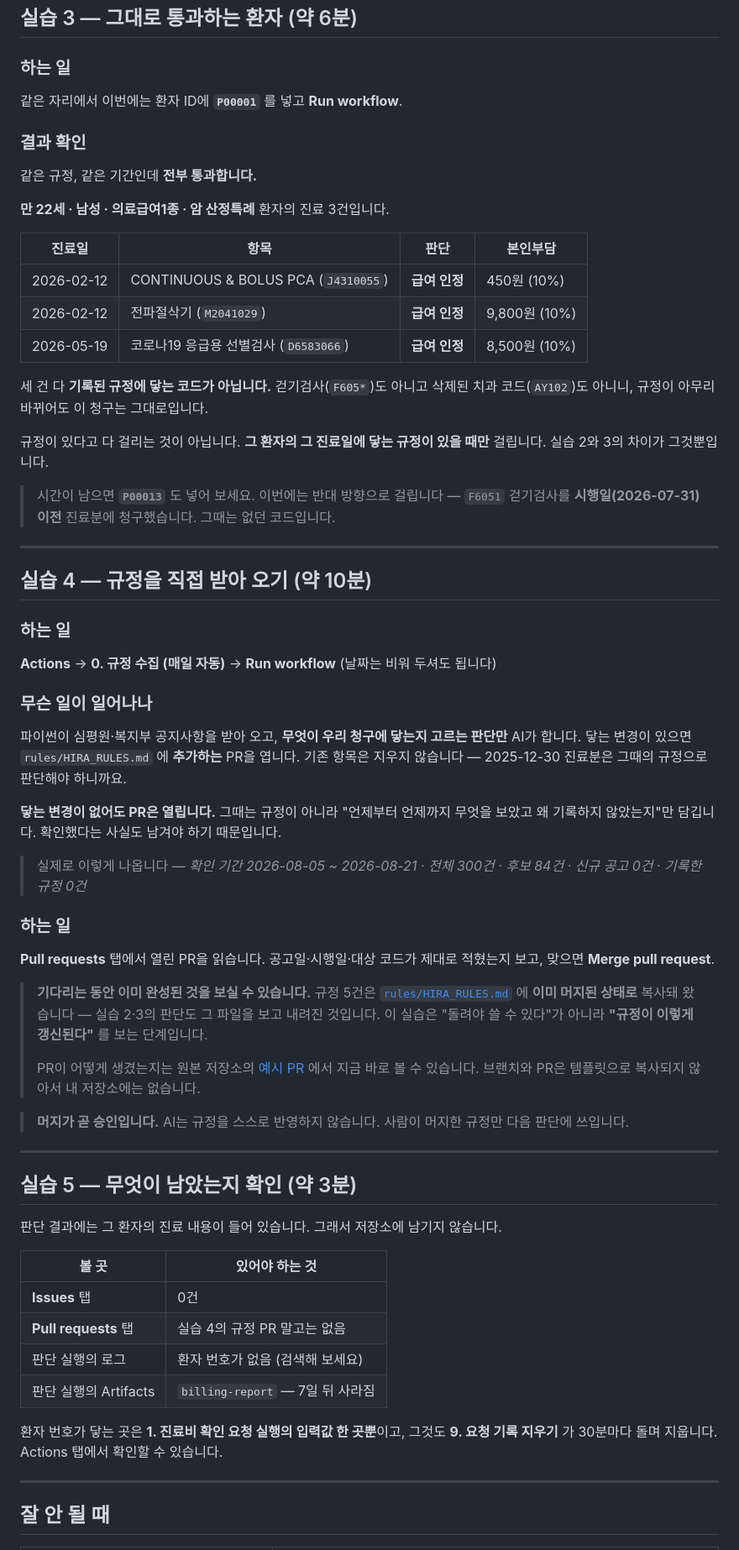
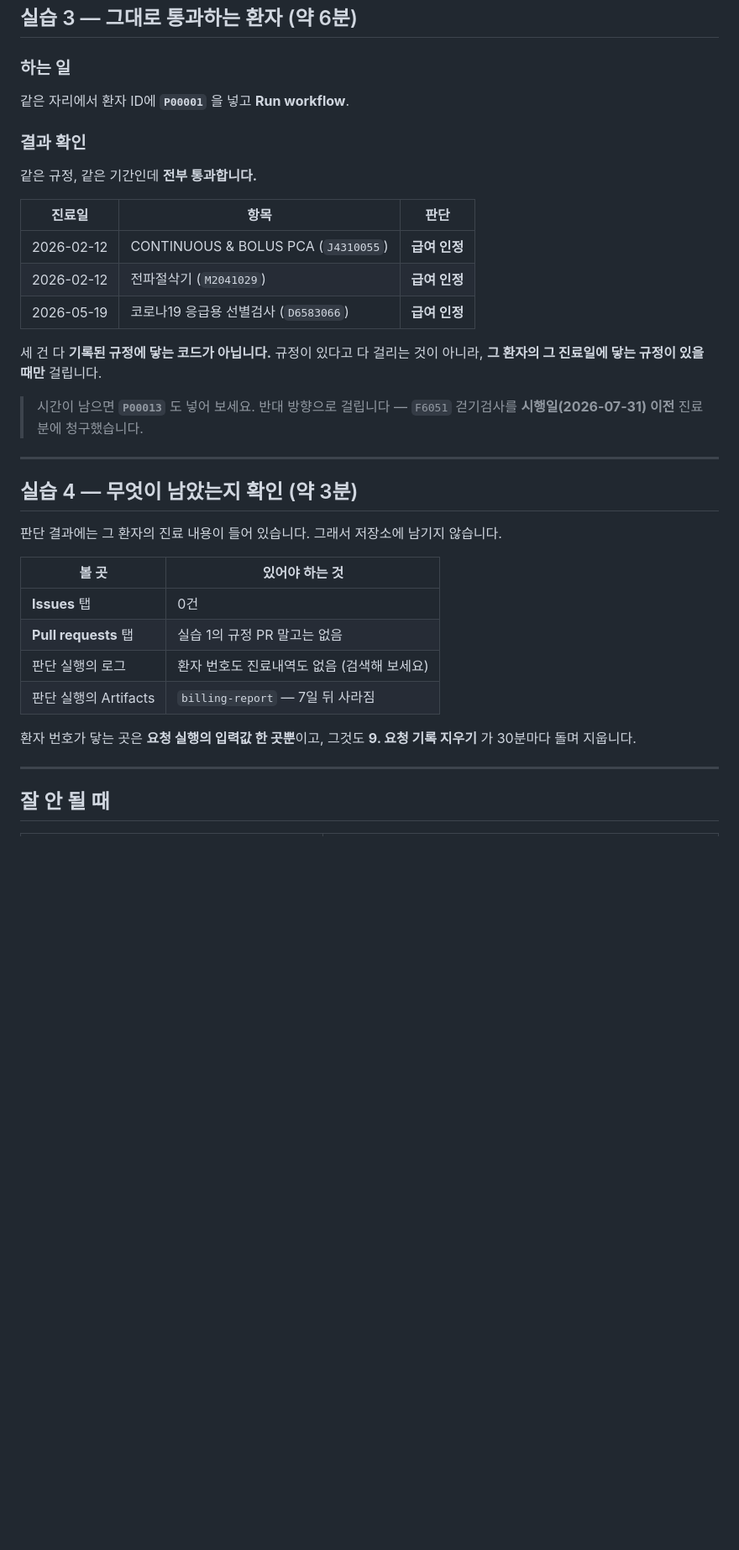
Before and after one commit to t-hajongkim/hira-billing-copilot, a Markdown page: instructions.md, the part around one of its changes. Shown at 84% size. Drawn GitHub-style; blank space fills up the shorter version.

```diff
--- a/instructions.md
+++ b/instructions.md
@@ -159,82 +163,39 @@ P00011 로 조회  →  진료 3건  →  결과에서 환자 번호를 뺀다
 
 ### 하는 일
 
-같은 자리에서 이번에는 환자 ID에 **`P00001`** 를 넣고 **Run workflow**.
+같은 자리에서 환자 ID에 **`P00001`** 을 넣고 **Run workflow**.
 
 ### 결과 확인
 
 같은 규정, 같은 기간인데 **전부 통과합니다.**
 
-**만 22세 · 남성 · 의료급여1종 · 암 산정특례** 환자의 진료 3건입니다.
+| 진료일 | 항목 | 판단 |
+|---|---|---|
+| 2026-02-12 | CONTINUOUS & BOLUS PCA (`J4310055`) | **급여 인정** |
+| 2026-02-12 | 전파절삭기 (`M2041029`) | **급여 인정** |
+| 2026-05-19 | 코로나19 응급용 선별검사 (`D6583066`) | **급여 인정** |
 
-| 진료일 | 항목 | 판단 | 본인부담 |
-|---|---|---|---|
-| 2026-02-12 | CONTINUOUS & BOLUS PCA (`J4310055`) | **급여 인정** | 450원 (10%) |
-| 2026-02-12 | 전파절삭기 (`M2041029`) | **급여 인정** | 9,800원 (10%) |
-| 2026-05-19 | 코로나19 응급용 선별검사 (`D6583066`) | **급여 인정** | 8,500원 (10%) |
+세 건 다 **기록된 규정에 닿는 코드가 아닙니다.** 규정이 있다고 다 걸리는 것이 아니라,
+**그 환자의 그 진료일에 닿는 규정이 있을 때만** 걸립니다.
 
-세 건 다 **기록된 규정에 닿는 코드가 아닙니다.** 걷기검사(`F605*`)도 아니고 삭제된 치과
-코드(`AY102`)도 아니니, 규정이 아무리 바뀌어도 이 청구는 그대로입니다.
-
-규정이 있다고 다 걸리는 것이 아닙니다. **그 환자의 그 진료일에 닿는 규정이 있을 때만**
-걸립니다. 실습 2와 3의 차이가 그것뿐입니다.
-
-> 시간이 남으면 **`P00013`** 도 넣어 보세요. 이번에는 반대 방향으로 걸립니다 —
-> `F6051` 걷기검사를 **시행일(2026-07-31) 이전** 진료분에 청구했습니다.
-> 그때는 없던 코드입니다.
+> 시간이 남으면 **`P00013`** 도 넣어 보세요. 반대 방향으로 걸립니다 — `F6051` 걷기검사를
+> **시행일(2026-07-31) 이전** 진료분에 청구했습니다.
 
 ---
 
-## 실습 4 — 규정을 직접 받아 오기 (약 10분)
-
-### 하는 일
-
-**Actions** → **0. 규정 수집 (매일 자동)** → **Run workflow** (날짜는 비워 두셔도 됩니다)
-
-### 무슨 일이 일어나나
-
-파이썬이 심평원·복지부 공지사항을 받아 오고, **무엇이 우리 청구에 닿는지 고르는 판단만**
-AI가 합니다. 닿는 변경이 있으면 `rules/HIRA_RULES.md` 에 **추가하는** PR을 엽니다.
-기존 항목은 지우지 않습니다 — 2025-12-30 진료분은 그때의 규정으로 판단해야 하니까요.
-
-**닿는 변경이 없어도 PR은 열립니다.** 그때는 규정이 아니라 "언제부터 언제까지 무엇을
-보았고 왜 기록하지 않았는지"만 담깁니다. 확인했다는 사실도 남겨야 하기 때문입니다.
-
-> 실제로 이렇게 나옵니다 — *확인 기간 2026-08-05 ~ 2026-08-21 · 전체 300건 · 후보 84건 ·
-> 신규 공고 0건 · 기록한 규정 0건*
-
-### 하는 일
-
-**Pull requests** 탭에서 열린 PR을 읽습니다. 공고일·시행일·대상 코드가 제대로 적혔는지
-보고, 맞으면 **Merge pull request**.
-
-> **기다리는 동안 이미 완성된 것을 보실 수 있습니다.**
-> 규정 5건은 [`rules/HIRA_RULES.md`](rules/HIRA_RULES.md) 에 **이미 머지된 상태로**
-> 복사돼 왔습니다 — 실습 2·3의 판단도 그 파일을 보고 내려진 것입니다. 이 실습은
-> "돌려야 쓸 수 있다"가 아니라 **"규정이 이렇게 갱신된다"** 를 보는 단계입니다.
->
-> PR이 어떻게 생겼는지는 원본 저장소의
-> [예시 PR](https://github.com/t-hajongkim/hira-billing-copilot/pull/8) 에서 지금 바로
-> 볼 수 있습니다. 브랜치와 PR은 템플릿으로 복사되지 않아서 내 저장소에는 없습니다.
-
-> **머지가 곧 승인입니다.** AI는 규정을 스스로 반영하지 않습니다. 사람이 머지한 규정만
-> 다음 판단에 쓰입니다.
-
----
-
-## 실습 5 — 무엇이 남았는지 확인 (약 3분)
+## 실습 4 — 무엇이 남았는지 확인 (약 3분)
 
 판단 결과에는 그 환자의 진료 내용이 들어 있습니다. 그래서 저장소에 남기지 않습니다.
 
 | 볼 곳 | 있어야 하는 것 |
 |---|---|
 | **Issues** 탭 | 0건 |
-| **Pull requests** 탭 | 실습 4의 규정 PR 말고는 없음 |
-| 판단 실행의 로그 | 환자 번호가 없음 (검색해 보세요) |
+| **Pull requests** 탭 | 실습 1의 규정 PR 말고는 없음 |
+| 판단 실행의 로그 | 환자 번호도 진료내역도 없음 (검색해 보세요) |
 | 판단 실행의 Artifacts | `billing-report` — 7일 뒤 사라짐 |
 
-환자 번호가 닿는 곳은 **1. 진료비 확인 요청 실행의 입력값 한 곳뿐**이고, 그것도
-**9. 요청 기록 지우기** 가 30분마다 돌며 지웁니다. Actions 탭에서 확인할 수 있습니다.
+환자 번호가 닿는 곳은 **요청 실행의 입력값 한 곳뿐**이고, 그것도 **9. 요청 기록 지우기**
+가 30분마다 돌며 지웁니다.
 
 ---
 
```
Also changed, not shown: other parts of instructions.md (+49 -47 lines).
